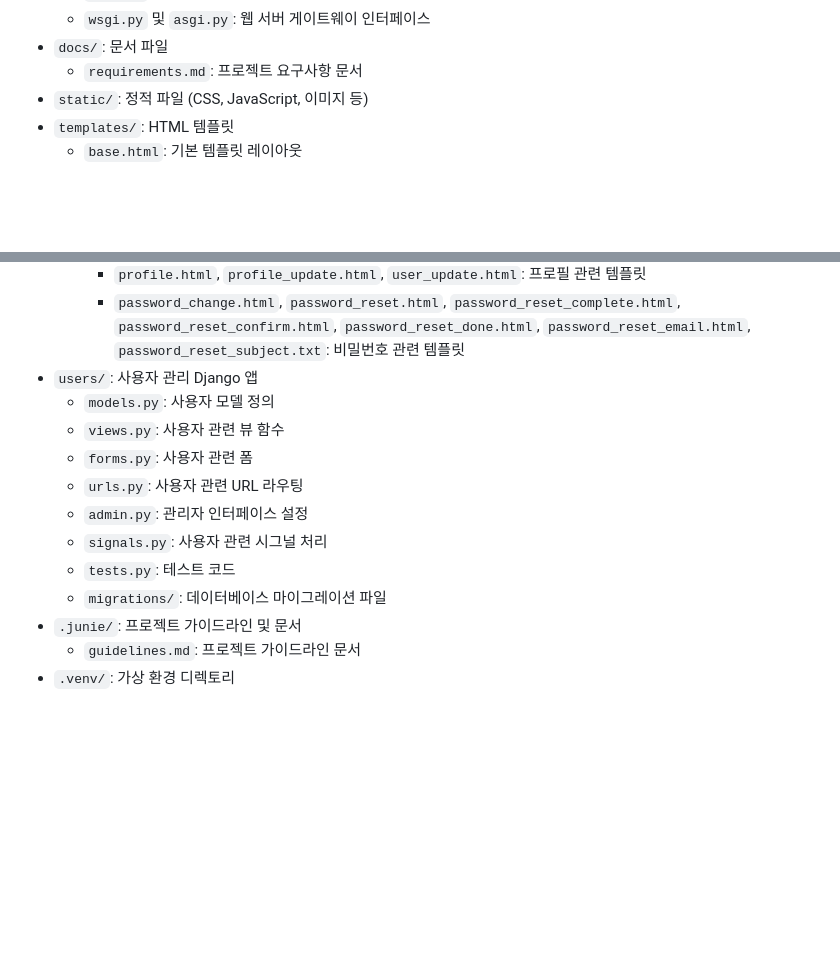
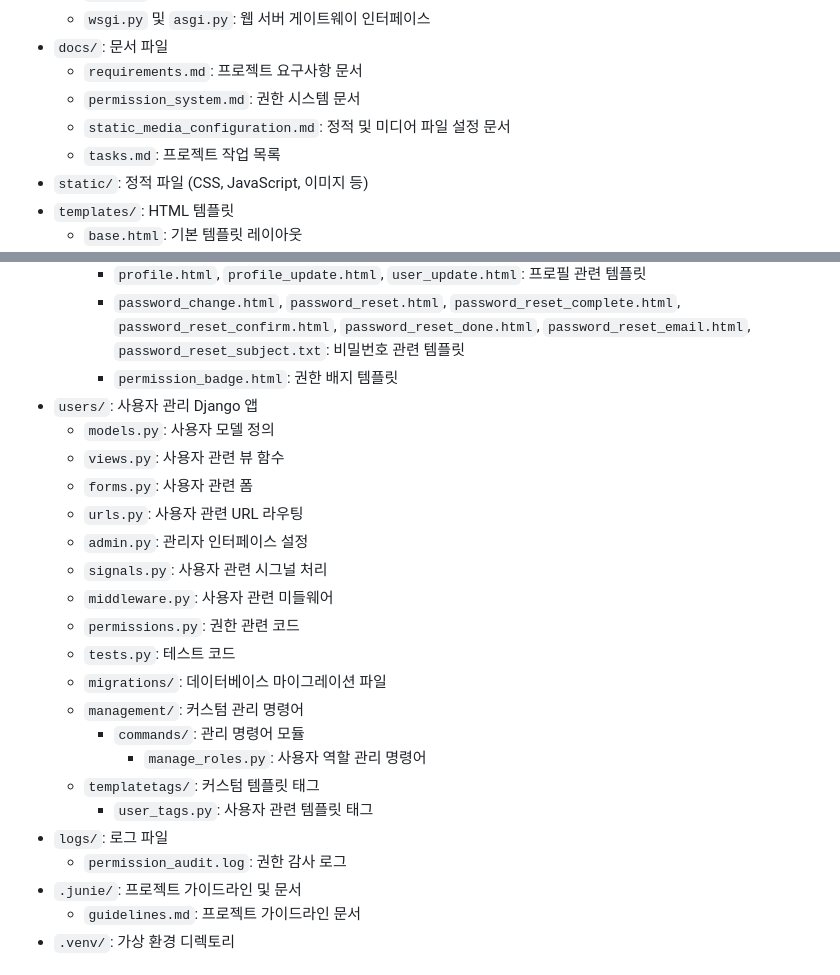
Before and after one commit to hjp7461/Community_with_junie, a Markdown page: .junie/guidelines.md, 2 parts joined by grey strips. Rendered like a GitHub page; blank space fills up the shorter version.

Commit message:
Add documentation and structure for permission system
Expanded the project guidelines to include new documentation files for the permission system, static/media configuration, and tasks. Introduced templates, middleware, logs, and custom commands to support permissions management. These changes enhance clarity and improve project organization for better permission handling.

```diff
--- a/.junie/guidelines.md
+++ b/.junie/guidelines.md
@@ -22,6 +22,9 @@
   - `wsgi.py` 및 `asgi.py`: 웹 서버 게이트웨이 인터페이스
 - `docs/`: 문서 파일
   - `requirements.md`: 프로젝트 요구사항 문서
+  - `permission_system.md`: 권한 시스템 문서
+  - `static_media_configuration.md`: 정적 및 미디어 파일 설정 문서
+  - `tasks.md`: 프로젝트 작업 목록
 - `static/`: 정적 파일 (CSS, JavaScript, 이미지 등)
 - `templates/`: HTML 템플릿
   - `base.html`: 기본 템플릿 레이아웃
@@ -41,6 +44,7 @@
     - `register.html`: 회원가입 페이지
     - `profile.html`, `profile_update.html`, `user_update.html`: 프로필 관련 템플릿
     - `password_change.html`, `password_reset.html`, `password_reset_complete.html`, `password_reset_confirm.html`, `password_reset_done.html`, `password_reset_email.html`, `password_reset_subject.txt`: 비밀번호 관련 템플릿
+    - `permission_badge.html`: 권한 배지 템플릿
 - `users/`: 사용자 관리 Django 앱
   - `models.py`: 사용자 모델 정의
   - `views.py`: 사용자 관련 뷰 함수
@@ -48,8 +52,17 @@
   - `urls.py`: 사용자 관련 URL 라우팅
   - `admin.py`: 관리자 인터페이스 설정
   - `signals.py`: 사용자 관련 시그널 처리
+  - `middleware.py`: 사용자 관련 미들웨어
+  - `permissions.py`: 권한 관련 코드
   - `tests.py`: 테스트 코드
   - `migrations/`: 데이터베이스 마이그레이션 파일
+  - `management/`: 커스텀 관리 명령어
+    - `commands/`: 관리 명령어 모듈
+      - `manage_roles.py`: 사용자 역할 관리 명령어
+  - `templatetags/`: 커스텀 템플릿 태그
+    - `user_tags.py`: 사용자 관련 템플릿 태그
+- `logs/`: 로그 파일
+  - `permission_audit.log`: 권한 감사 로그
 - `.junie/`: 프로젝트 가이드라인 및 문서
   - `guidelines.md`: 프로젝트 가이드라인 문서
 - `.venv/`: 가상 환경 디렉토리
```
